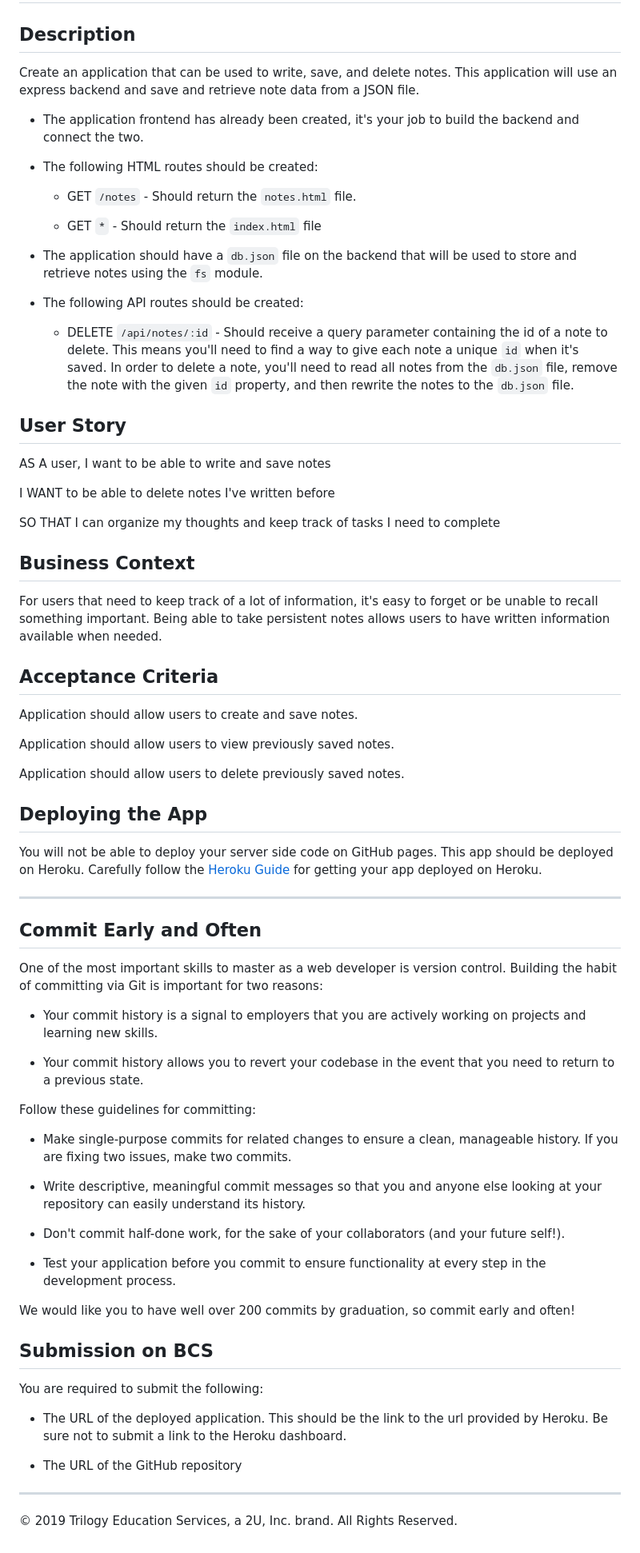
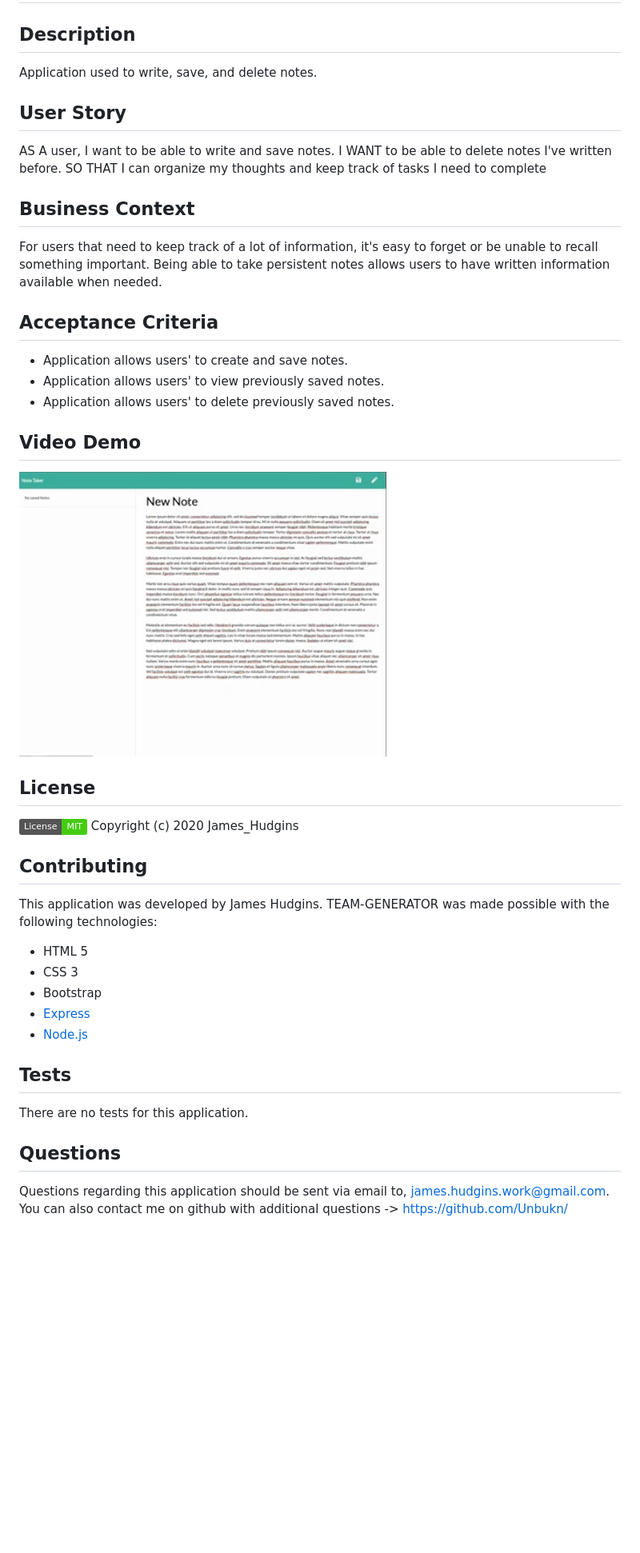
Before and after one commit to Unbukn/un-noted, a Markdown page: README.md, the part around the change. Shown: that part at 80% size. GitHub-like rendering; pictures changed too: assets/NoteApp.png (added); badges without logos; blank space fills up the shorter version.

```diff
--- a/README.md
+++ b/README.md
@@ -1,80 +1,38 @@
 # Unit 11 Express Homework: Note Taker
 
 ## Description
-
-Create an
-application that can be used to write, save, and delete notes. This application will use an express backend and save and retrieve note data from a JSON file.
-* The application frontend has already been created, it's your job to build the backend and connect the two.
-
-* The following HTML routes should be created:
-
-  * GET `/notes` - Should return the `notes.html` file.
-
-  * GET `*` - Should return the `index.html` file
-
-* The application should have a `db.json` file on the backend that will be used to store and retrieve notes using the `fs` module.
-
-* The following API routes should be created:
-
-  <!-- * GET `/api/notes` - Should read the `db.json` file and return all saved notes as JSON. -->
-
-  <!-- * POST `/api/notes` - Should receive a new note to save on the request body, add it to the `db.json` file, and then return the new note to the client. -->
-
-  * DELETE `/api/notes/:id` - Should receive a query parameter containing the id of a note to delete. This means you'll need to find a way to give each note a unique `id` when it's saved. In order to delete a note, you'll need to read all notes from the `db.json` file, remove the note with the given `id` property, and then rewrite the notes to the `db.json` file.
+Application used to write, save, and delete notes.
 
 ## User Story
-
-AS A user, I want to be able to write and save notes
-
-I WANT to be able to delete notes I've written before
-
-SO THAT I can organize my thoughts and keep track of tasks I need to complete
+AS A user, I want to be able to write and save notes. I WANT to be able to delete notes I've written before. SO THAT I can organize my thoughts and keep track of tasks I need to complete
 
 ## Business Context
-
 For users that need to keep track of a lot of information, it's easy to forget or be unable to recall something important. Being able to take persistent notes allows users to have written information available when needed.
 
 ## Acceptance Criteria
+* Application allows users' to create and save notes.
+* Application allows users' to view previously saved notes.
+* Application allows users' to delete previously saved notes.
 
-Application should allow users to create and save notes.
+## Video Demo
+[![Desktop html output](./assets/NoteApp.png)](https://youtu.be/jOvhiArAQl4)
 
-Application should allow users to view previously saved notes.
 
-Application should allow users to delete previously saved notes.
+## License
+[![License MIT](https://img.shields.io/badge/License-MIT-brightgreen.svg)](https://shields.io/)
+Copyright (c) 2020 James_Hudgins
 
-## Deploying the App
+## Contributing
+This application was developed by James Hudgins. TEAM-GENERATOR was made possible with the following technologies:
+* HTML 5
+* CSS 3
+* Bootstrap
+* [Express](https://www.npmjs.com/package/express)
+* [Node.js](https://nodejs.org/api/fs.html)
 
-You will not be able to deploy your server side code on GitHub pages. This app should be deployed on Heroku. Carefully follow the [Heroku Guide](../04-Supplemental/HerokuGuide.md) for getting your app deployed on Heroku.
 
-- - -
+## Tests
+There are no tests for this application.
 
-## Commit Early and Often
-
-One of the most important skills to master as a web developer is version control. Building the habit of committing via Git is important for two reasons:
-
-* Your commit history is a signal to employers that you are actively working on projects and learning new skills.
-
-* Your commit history allows you to revert your codebase in the event that you need to return to a previous state.
-
-Follow these guidelines for committing:
-
-* Make single-purpose commits for related changes to ensure a clean, manageable history. If you are fixing two issues, make two commits.
-
-* Write descriptive, meaningful commit messages so that you and anyone else looking at your repository can easily understand its history.
-
-* Don't commit half-done work, for the sake of your collaborators (and your future self!).
-
-* Test your application before you commit to ensure functionality at every step in the development process.
-
-We would like you to have well over 200 commits by graduation, so commit early and often!
-
-## Submission on BCS
-
-You are required to submit the following:
-
-* The URL of the deployed application. This should be the link to the url provided by Heroku. Be sure not to submit a link to the Heroku dashboard.
-
-* The URL of the GitHub repository
-
-- - -
-© 2019 Trilogy Education Services, a 2U, Inc. brand. All Rights Reserved.
+## Questions
+Questions regarding this application should be sent via email to, james.hudgins.work@gmail.com. You can also contact me on github with additional questions -> https://github.com/Unbukn/
```
